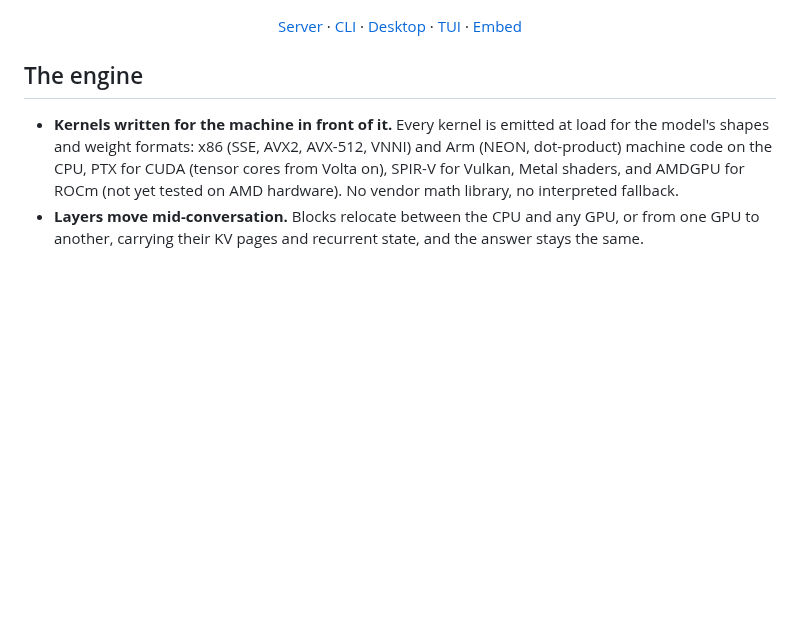
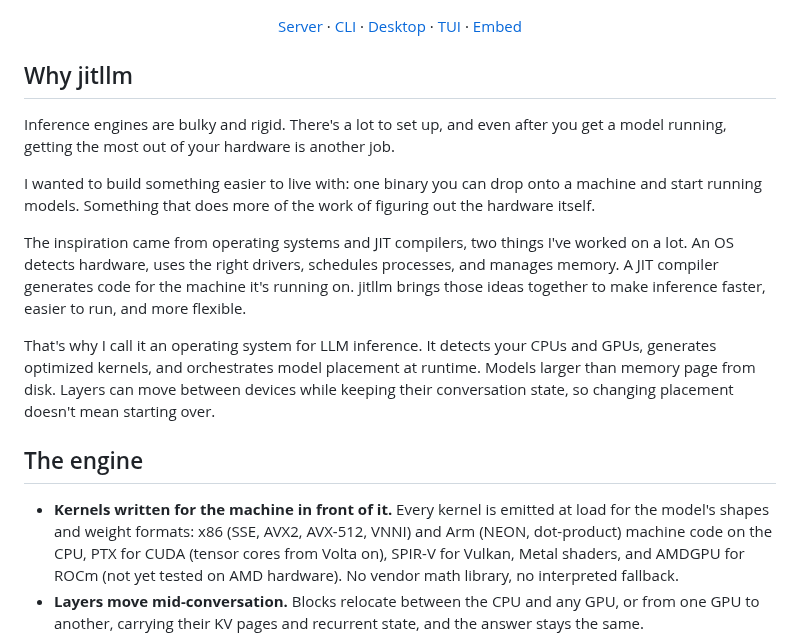
Before and after one commit to samyfodil/jitllm, a Markdown page: README.md, the part around the change. Drawn GitHub-style; blank space fills up the shorter version.

Commit message:
readme: why jitllm

```diff
--- a/README.md
+++ b/README.md
@@ -48,6 +48,27 @@ JIT kernels that match your hardware · paging so big models still run · auto-t
 <a href="#terminal-app">TUI</a> ·
 <a href="docs/embedding-go.md">Embed</a>
 </p>
+
+## Why jitllm
+
+Inference engines are bulky and rigid. There's a lot to set up, and even after
+you get a model running, getting the most out of your hardware is another job.
+
+I wanted to build something easier to live with: one binary you can drop onto a
+machine and start running models. Something that does more of the work of
+figuring out the hardware itself.
+
+The inspiration came from operating systems and JIT compilers, two things I've
+worked on a lot. An OS detects hardware, uses the right drivers, schedules
+processes, and manages memory. A JIT compiler generates code for the machine
+it's running on. jitllm brings those ideas together to make inference faster,
+easier to run, and more flexible.
+
+That's why I call it an operating system for LLM inference. It detects your CPUs
+and GPUs, generates optimized kernels, and orchestrates model placement at
+runtime. Models larger than memory page from disk. Layers can move between
+devices while keeping their conversation state, so changing placement doesn't
+mean starting over.
 
 <a id="the-five-principles"></a>
 <a id="how-it-works"></a>
```
